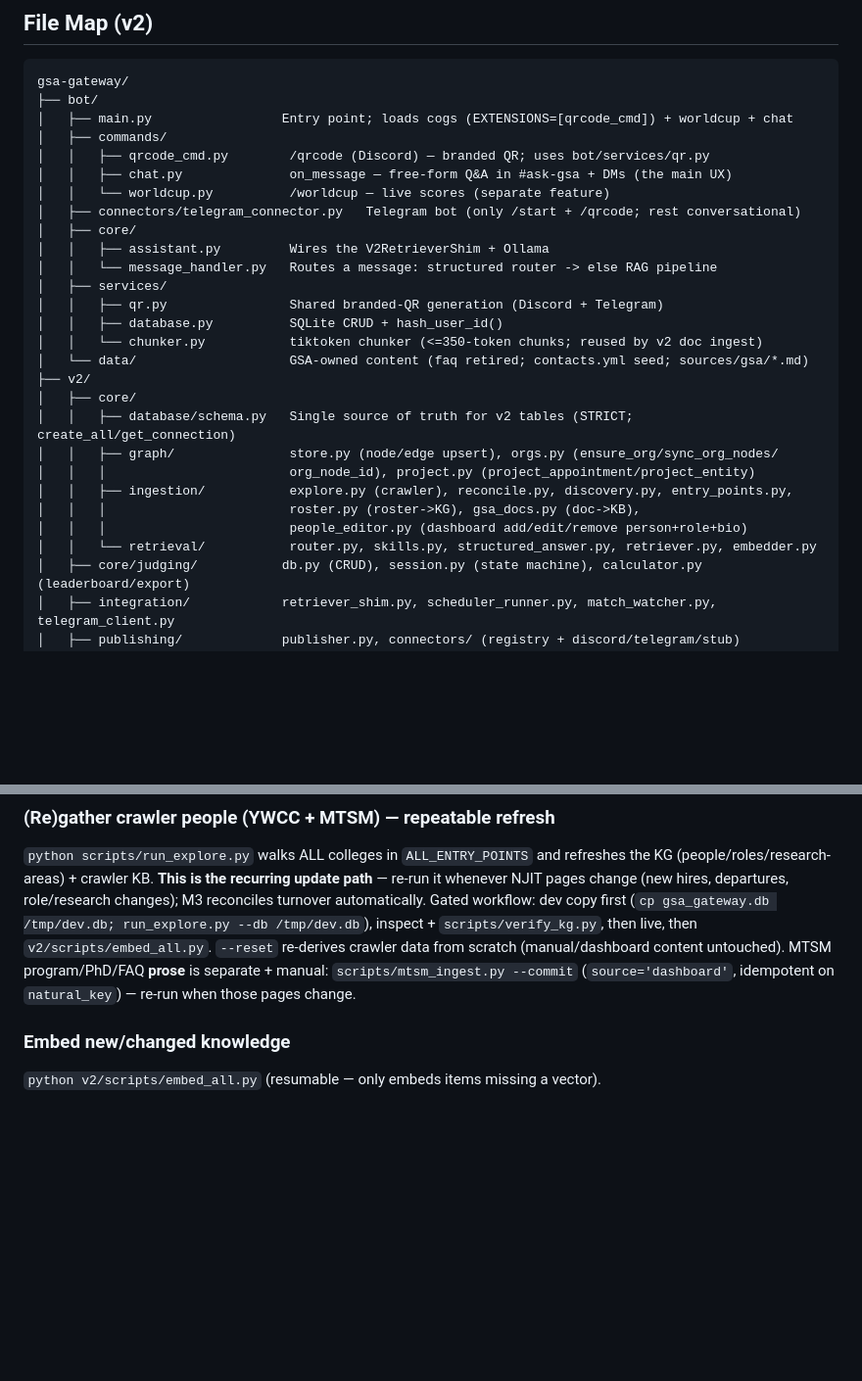
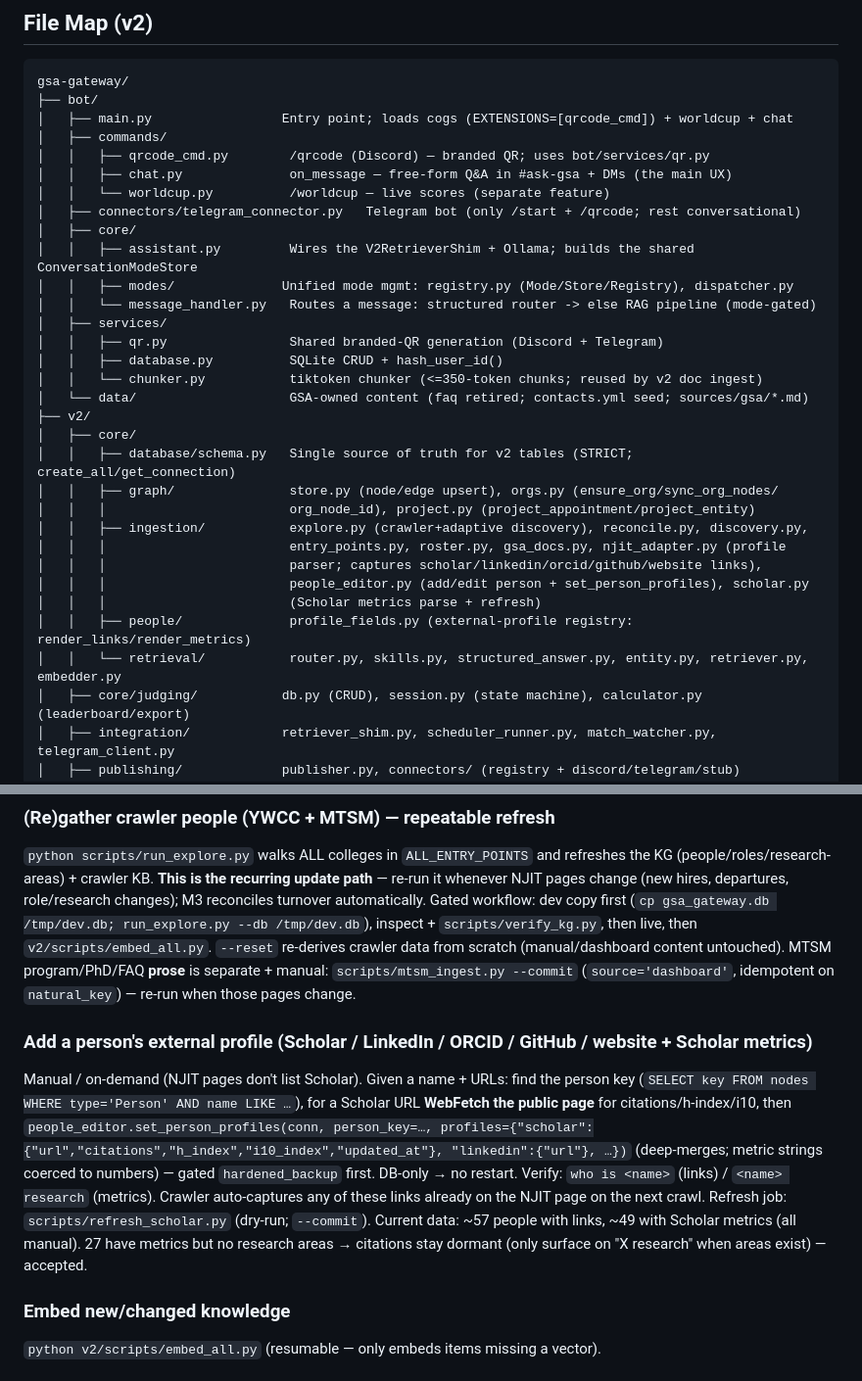
Before and after one commit to mdindoost/gsa-gateway, a Markdown page: CLAUDE.md, 2 parts joined by grey strips. Shown at 98% size. Drawn GitHub-style; blank space fills up the shorter version.

```diff
--- a/CLAUDE.md
+++ b/CLAUDE.md
@@ -96,8 +130,9 @@ gsa-gateway/
 │   │   └── worldcup.py          /worldcup — live scores (separate feature)
 │   ├── connectors/telegram_connector.py   Telegram bot (only /start + /qrcode; rest conversational)
 │   ├── core/
-│   │   ├── assistant.py         Wires the V2RetrieverShim + Ollama
-│   │   └── message_handler.py   Routes a message: structured router -> else RAG pipeline
+│   │   ├── assistant.py         Wires the V2RetrieverShim + Ollama; builds the shared ConversationModeStore
+│   │   ├── modes/              Unified mode mgmt: registry.py (Mode/Store/Registry), dispatcher.py
+│   │   └── message_handler.py   Routes a message: structured router -> else RAG pipeline (mode-gated)
 │   ├── services/
 │   │   ├── qr.py                Shared branded-QR generation (Discord + Telegram)
 │   │   ├── database.py          SQLite CRUD + hash_user_id()
@@ -108,10 +143,13 @@ gsa-gateway/
 │   │   ├── database/schema.py   Single source of truth for v2 tables (STRICT; create_all/get_connection)
 │   │   ├── graph/               store.py (node/edge upsert), orgs.py (ensure_org/sync_org_nodes/
 │   │   │                        org_node_id), project.py (project_appointment/project_entity)
-│   │   ├── ingestion/           explore.py (crawler), reconcile.py, discovery.py, entry_points.py,
-│   │   │                        roster.py (roster->KG), gsa_docs.py (doc->KB),
-│   │   │                        people_editor.py (dashboard add/edit/remove person+role+bio)
-│   │   └── retrieval/           router.py, skills.py, structured_answer.py, retriever.py, embedder.py
+│   │   ├── ingestion/           explore.py (crawler+adaptive discovery), reconcile.py, discovery.py,
+│   │   │                        entry_points.py, roster.py, gsa_docs.py, njit_adapter.py (profile
+│   │   │                        parser; captures scholar/linkedin/orcid/github/website links),
+│   │   │                        people_editor.py (add/edit person + set_person_profiles), scholar.py
+│   │   │                        (Scholar metrics parse + refresh)
+│   │   ├── people/              profile_fields.py (external-profile registry: render_links/render_metrics)
+│   │   └── retrieval/           router.py, skills.py, structured_answer.py, entity.py, retriever.py, embedder.py
 │   ├── core/judging/           db.py (CRUD), session.py (state machine), calculator.py (leaderboard/export)
 │   ├── integration/            retriever_shim.py, scheduler_runner.py, match_watcher.py, telegram_client.py
 │   ├── publishing/             publisher.py, connectors/ (registry + discord/telegram/stub)
@@ -171,6 +220,17 @@ run_explore.py --db /tmp/dev.db`), inspect + `scripts/verify_kg.py`, then live,
 `v2/scripts/embed_all.py`. `--reset` re-derives crawler data from scratch (manual/dashboard
 content untouched). MTSM program/PhD/FAQ **prose** is separate + manual: `scripts/mtsm_ingest.py
 --commit` (`source='dashboard'`, idempotent on `natural_key`) — re-run when those pages change.
+
+### Add a person's external profile (Scholar / LinkedIn / ORCID / GitHub / website + Scholar metrics)
+Manual / on-demand (NJIT pages don't list Scholar). Given a name + URLs: find the person key
+(`SELECT key FROM nodes WHERE type='Person' AND name LIKE …`), for a Scholar URL **WebFetch the public
+page** for citations/h-index/i10, then `people_editor.set_person_profiles(conn, person_key=…,
+profiles={"scholar":{"url","citations","h_index","i10_index","updated_at"}, "linkedin":{"url"}, …})`
+(deep-merges; metric strings coerced to numbers) — gated `hardened_backup` first. DB-only → no restart.
+Verify: `who is <name>` (links) / `<name> research` (metrics). Crawler auto-captures any of these links
+already on the NJIT page on the next crawl. Refresh job: `scripts/refresh_scholar.py` (dry-run; `--commit`).
+Current data: ~57 people with links, ~49 with Scholar metrics (all manual). 27 have metrics but no
+research areas → citations stay dormant (only surface on "X research" when areas exist) — accepted.
 
 ### Embed new/changed knowledge
 `python v2/scripts/embed_all.py` (resumable — only embeds items missing a vector).
```
Also changed, not shown: other parts of CLAUDE.md (+48 -3 lines).
